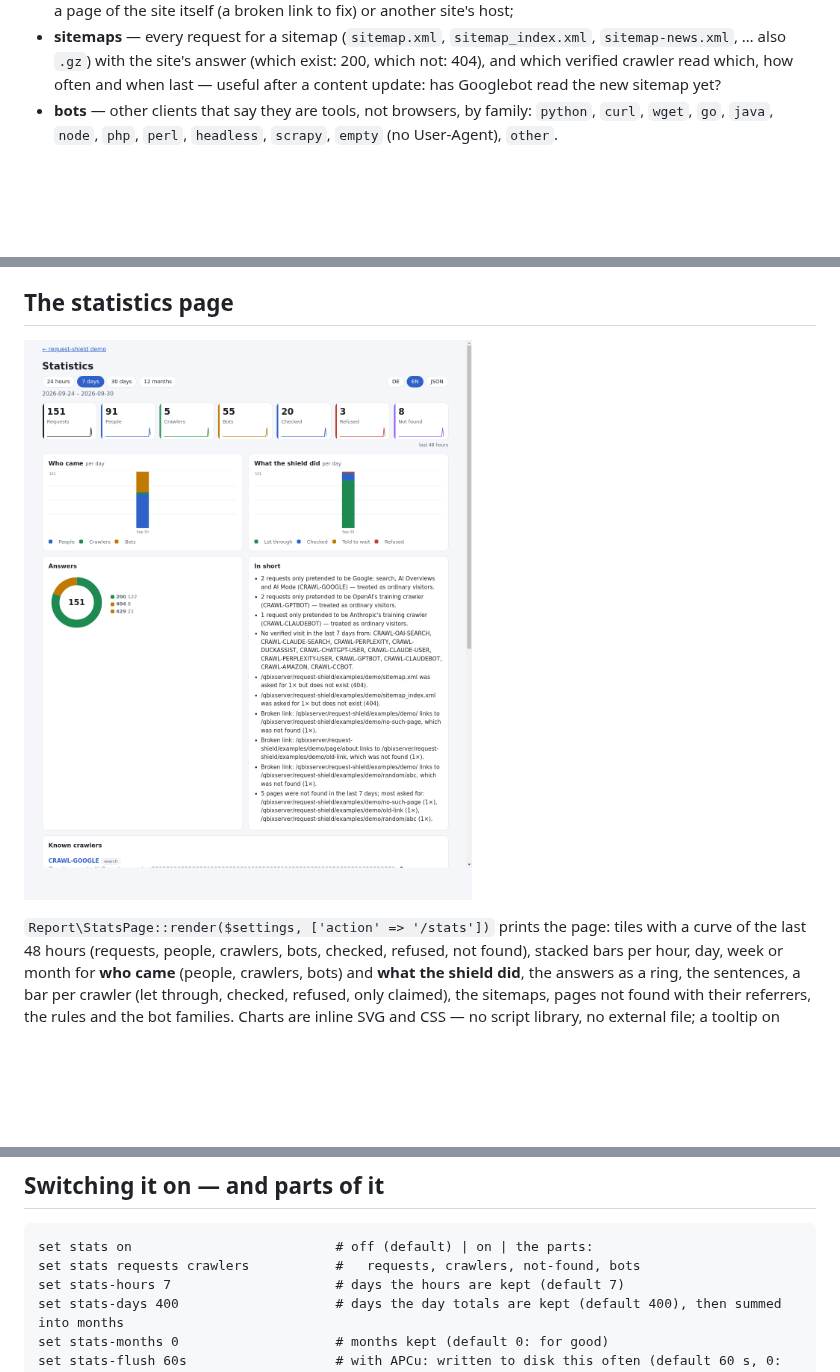
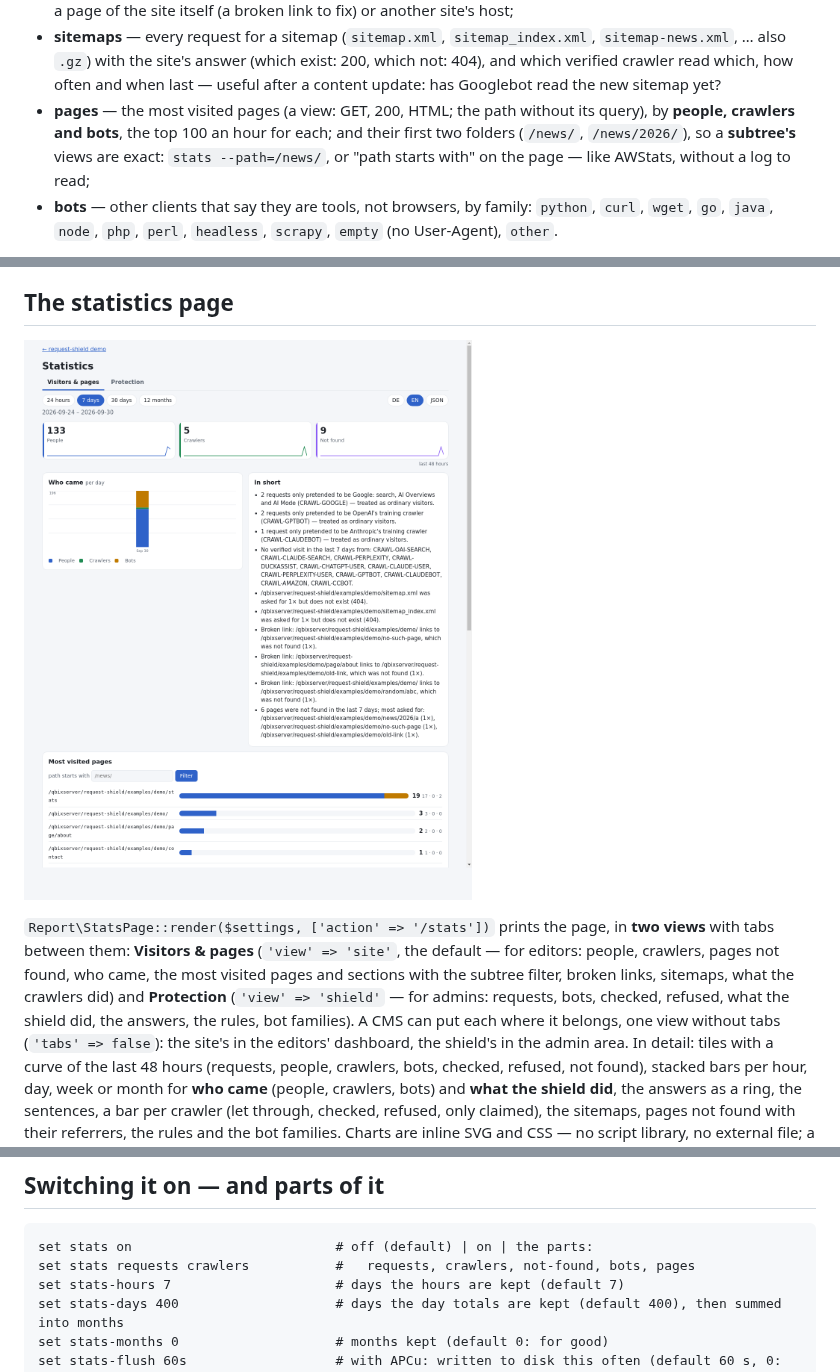
Before and after one commit to cjw-network/request-shield, a Markdown page: docs/features/statistics.md, 3 parts joined by grey strips. Drawn GitHub-style; pictures changed too: docs/explained/stats-page.png; blank space fills up the shorter version.

Commit message:
Added: The most visited pages by people, crawlers and bots, with sections and a subtree filter; the statistics page in two views -- visitors and pages for editors, protection for admins

````diff
--- a/docs/features/statistics.md
+++ b/docs/features/statistics.md
@@ -19,6 +19,11 @@ With `set stats on` the shield counts, per hour, while requests pass:
   `sitemap-news.xml`, … also `.gz`) with the site's answer (which exist: 200,
   which not: 404), and which verified crawler read which, how often and when last
   — useful after a content update: has Googlebot read the new sitemap yet?
+- **pages** — the most visited pages (a view: GET, 200, HTML; the path without
+  its query), by **people, crawlers and bots**, the top 100 an hour for each;
+  and their first two folders (`/news/`, `/news/2026/`), so a **subtree's**
+  views are exact: `stats --path=/news/`, or "path starts with" on the page —
+  like AWStats, without a log to read;
 - **bots** — other clients that say they are tools, not browsers, by family:
   `python`, `curl`, `wget`, `go`, `java`, `node`, `php`, `perl`, `headless`,
   `scrapy`, `empty` (no User-Agent), `other`.
@@ -59,7 +64,15 @@ shows each known crawler's last 7 days next to its row.
 
 ![](../explained/stats-page.png)
 
-`Report\StatsPage::render($settings, ['action' => '/stats'])` prints the page:
+`Report\StatsPage::render($settings, ['action' => '/stats'])` prints the page, in
+**two views** with tabs between them: **Visitors & pages** (`'view' => 'site'`, the
+default — for editors: people, crawlers, pages not found, who came, the most
+visited pages and sections with the subtree filter, broken links, sitemaps,
+what the crawlers did) and **Protection** (`'view' => 'shield'` — for admins:
+requests, bots, checked, refused, what the shield did, the answers, the rules,
+bot families). A CMS can put each where it belongs, one view without tabs
+(`'tabs' => false`): the site's in the editors' dashboard, the shield's in the
+admin area. In detail:
 tiles with a curve of the last 48 hours (requests, people, crawlers, bots,
 checked, refused, not found), stacked bars per hour, day, week or month for
 **who came** (people, crawlers, bots) and **what the shield did**, the answers
@@ -97,7 +110,7 @@ $ php bin/request-shield stats site.rules --from=2026-01-01 --to=2026-12-31 --by
 
 ```text
 set stats on                          # off (default) | on | the parts:
-set stats requests crawlers           #   requests, crawlers, not-found, bots
+set stats requests crawlers           #   requests, crawlers, not-found, bots, pages
 set stats-hours 7                     # days the hours are kept (default 7)
 set stats-days 400                    # days the day totals are kept (default 400), then summed into months
 set stats-months 0                    # months kept (default 0: for good)
````
Also changed, not shown: CHANGELOG.md (+9 -0 lines), 10 other files.
